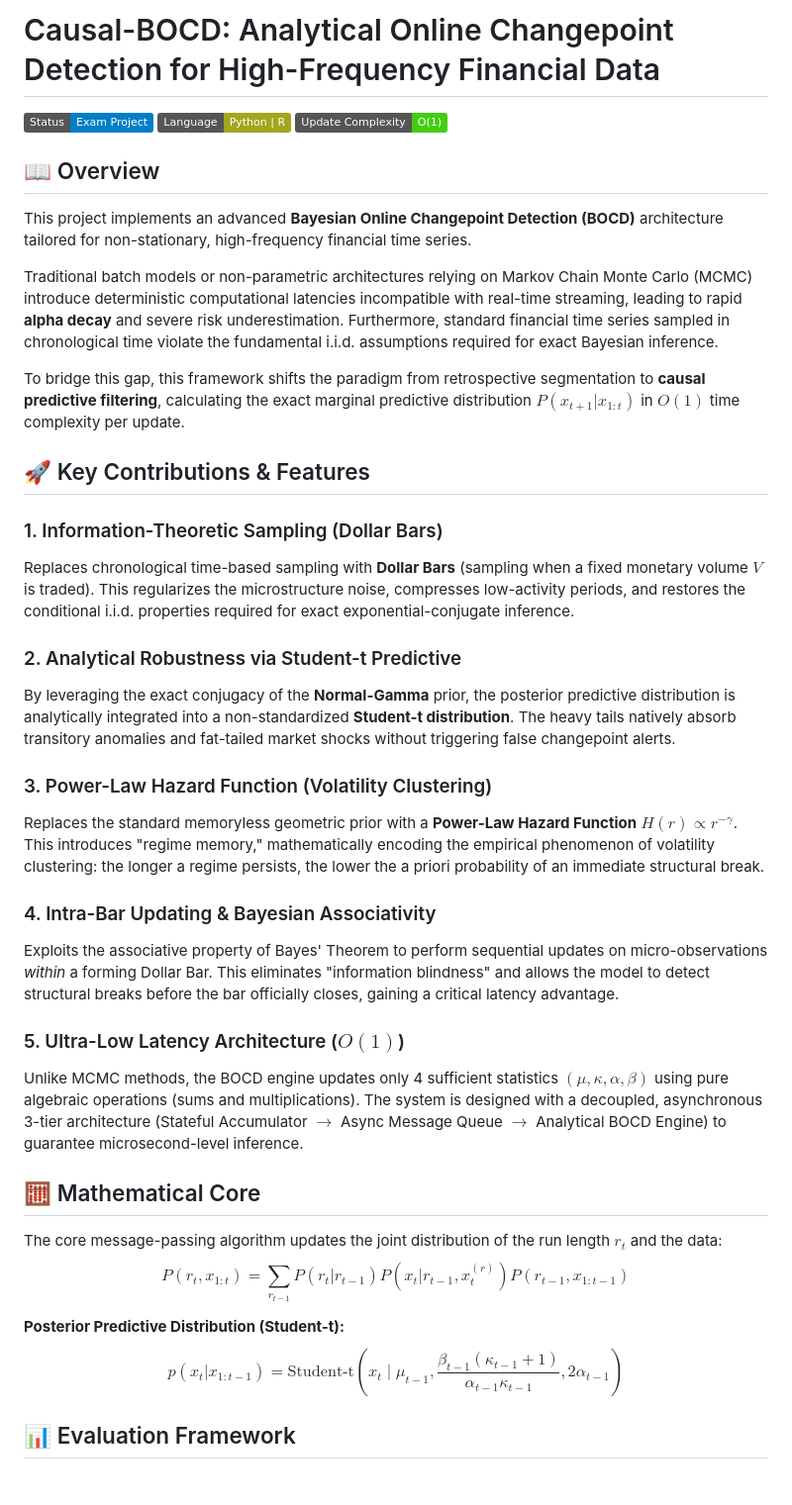
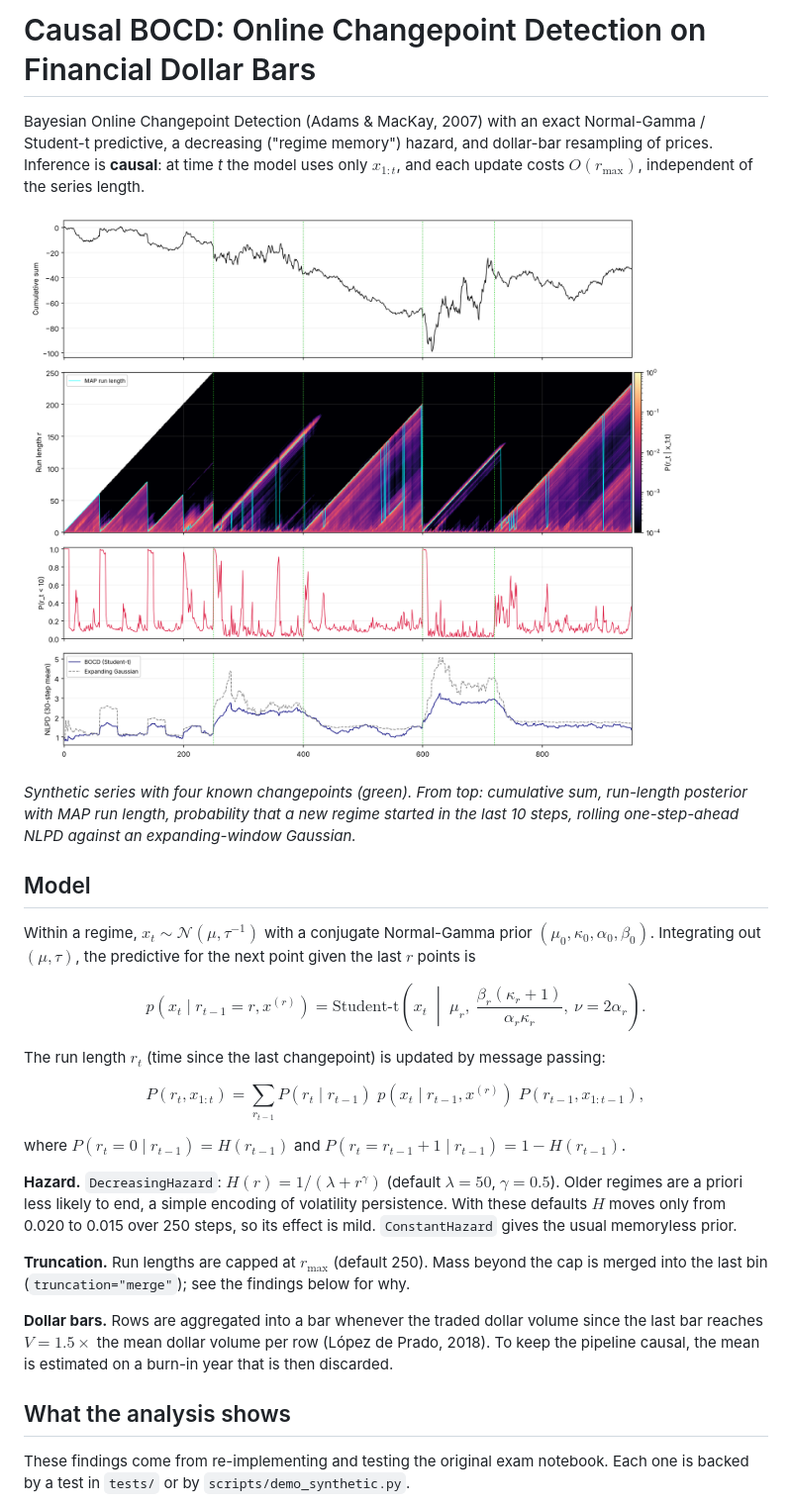
Before and after one commit to TTToine/Causal-BOCD-Financial-Data, a Markdown page: README.md, the part around one of its changes. Shown at 99% size. Rendered like a GitHub page; pictures changed too: figures/synthetic_overview.png (added); badges without logos; blank space fills up the shorter version.

Commit message:
refactor: BOCD as tested package; fix truncation, causal dollar bars, changepoint signal

```diff
--- a/README.md
+++ b/README.md
@@ -1,40 +1,49 @@
-# Causal-BOCD: Analytical Online Changepoint Detection for High-Frequency Financial Data
+# Causal BOCD: Online Changepoint Detection on Financial Dollar Bars
 
-![Status](https://img.shields.io/badge/Status-Exam%20Project-blue)
-![Language](https://img.shields.io/badge/Language-Python%20%7C%20R-yellowgreen)
-![Complexity](https://img.shields.io/badge/Update%20Complexity-O(1)-brightgreen)
+Bayesian Online Changepoint Detection (Adams & MacKay, 2007) with an exact
+Normal-Gamma / Student-t predictive, a decreasing ("regime memory") hazard, and
+dollar-bar resampling of prices. Inference is **causal**: at time *t* the model
+uses only $x_{1:t}$, and each update costs $O(r_{\max})$, independent of the series length.
 
-## 📖 Overview
-This project implements an advanced **Bayesian Online Changepoint Detection (BOCD)** architecture tailored for non-stationary, high-frequency financial time series.
+![Synthetic demo](figures/synthetic_overview.png)
 
-Traditional batch models or non-parametric architectures relying on Markov Chain Monte Carlo (MCMC) introduce deterministic computational latencies incompatible with real-time streaming, leading to rapid **alpha decay** and severe risk underestimation. Furthermore, standard financial time series sampled in chronological time violate the fundamental i.i.d. assumptions required for exact Bayesian inference.
+*Synthetic series with four known changepoints (green). From top: cumulative sum,
+run-length posterior with MAP run length, probability that a new regime started in
+the last 10 steps, rolling one-step-ahead NLPD against an expanding-window Gaussian.*
 
-To bridge this gap, this framework shifts the paradigm from retrospective segmentation to **causal predictive filtering**, calculating the exact marginal predictive distribution $P(x_{t+1} | x_{1:t})$ in $O(1)$ time complexity per update.
+## Model
 
-## 🚀 Key Contributions & Features
+Within a regime, $x_t \sim \mathcal N(\mu, \tau^{-1})$ with a conjugate Normal-Gamma
+prior $(\mu_0, \kappa_0, \alpha_0, \beta_0)$. Integrating out $(\mu,\tau)$, the
+predictive for the next point given the last $r$ points is
 
-### 1. Information-Theoretic Sampling (Dollar Bars)
-Replaces chronological time-based sampling with **Dollar Bars** (sampling when a fixed monetary volume $V$ is traded). This regularizes the microstructure noise, compresses low-activity periods, and restores the conditional i.i.d. properties required for exact exponential-conjugate inference.
+$$
+p(x_t \mid r_{t-1}=r, x^{(r)}) = \text{Student-t}\!\left(x_t \;\middle|\; \mu_r,\ \frac{\beta_r(\kappa_r+1)}{\alpha_r\kappa_r},\ \nu = 2\alpha_r\right).
+$$
 
-### 2. Analytical Robustness via Student-t Predictive
-By leveraging the exact conjugacy of the **Normal-Gamma** prior, the posterior predictive distribution is analytically integrated into a non-standardized **Student-t distribution**. The heavy tails natively absorb transitory anomalies and fat-tailed market shocks without triggering false changepoint alerts.
+The run length $r_t$ (time since the last changepoint) is updated by message passing:
 
-### 3. Power-Law Hazard Function (Volatility Clustering)
-Replaces the standard memoryless geometric prior with a **Power-Law Hazard Function** $H(r) \propto r^{-\gamma}$. This introduces "regime memory," mathematically encoding the empirical phenomenon of volatility clustering: the longer a regime persists, the lower the a priori probability of an immediate structural break.
+$$
+P(r_t, x_{1:t}) = \sum_{r_{t-1}} P(r_t \mid r_{t-1})\; p(x_t \mid r_{t-1}, x^{(r)})\; P(r_{t-1}, x_{1:t-1}),
+$$
 
-### 4. Intra-Bar Updating & Bayesian Associativity
-Exploits the associative property of Bayes' Theorem to perform sequential updates on micro-observations *within* a forming Dollar Bar. This eliminates "information blindness" and allows the model to detect structural breaks before the bar officially closes, gaining a critical latency advantage.
+where $P(r_t = 0 \mid r_{t-1}) = H(r_{t-1})$ and $P(r_t = r_{t-1}+1 \mid r_{t-1}) = 1 - H(r_{t-1})$.
 
-### 5. Ultra-Low Latency Architecture ($O(1)$)
-Unlike MCMC methods, the BOCD engine updates only 4 sufficient statistics $(\mu, \kappa, \alpha, \beta)$ using pure algebraic operations (sums and multiplications). The system is designed with a decoupled, asynchronous 3-tier architecture (Stateful Accumulator $\rightarrow$ Async Message Queue $\rightarrow$ Analytical BOCD Engine) to guarantee microsecond-level inference.
+**Hazard.** `DecreasingHazard`: $H(r) = 1/(\lambda + r^{\gamma})$ (default $\lambda=50$,
+$\gamma=0.5$). Older regimes are a priori less likely to end, a simple encoding of
+volatility persistence. With these defaults $H$ moves only from 0.020 to 0.015 over
+250 steps, so its effect is mild. `ConstantHazard` gives the usual memoryless prior.
 
-## 🧮 Mathematical Core
+**Truncation.** Run lengths are capped at $r_{\max}$ (default 250). Mass beyond the cap
+is merged into the last bin (`truncation="merge"`); see the findings below for why.
 
-The core message-passing algorithm updates the joint distribution of the run length $r_t$ and the data:
-$$P(r_t, x_{1:t}) = \sum_{r_{t-1}} P(r_t | r_{t-1}) P(x_t | r_{t-1}, x^{(r)}_t) P(r_{t-1}, x_{1:t-1})$$
+**Dollar bars.** Rows are aggregated into a bar whenever the traded dollar volume
+since the last bar reaches $V = 1.5 \times$ the mean dollar volume per row
+(López de Prado, 2018). To keep the pipeline causal, the mean is estimated on a
+burn-in year that is then discarded.
 
-**Posterior Predictive Distribution (Student-t):**
-$$p(x_t | x_{1:t-1}) = \text{Student-t}\left(x_t \mid \mu_{t-1}, \frac{\beta_{t-1}(\kappa_{t-1}+1)}{\alpha_{t-1}\kappa_{t-1}}, 2\alpha_{t-1}\right)$$
+## What the analysis shows
 
-## 📊 Evaluation Framework
+These findings come from re-implementing and testing the original exam notebook.
+Each one is backed by a test in `tests/` or by `scripts/demo_synthetic.py`.
 
```
Also changed, not shown: other parts of README.md (+107 -9 lines), figures/sp500_overview.png (added), 16 other files.
